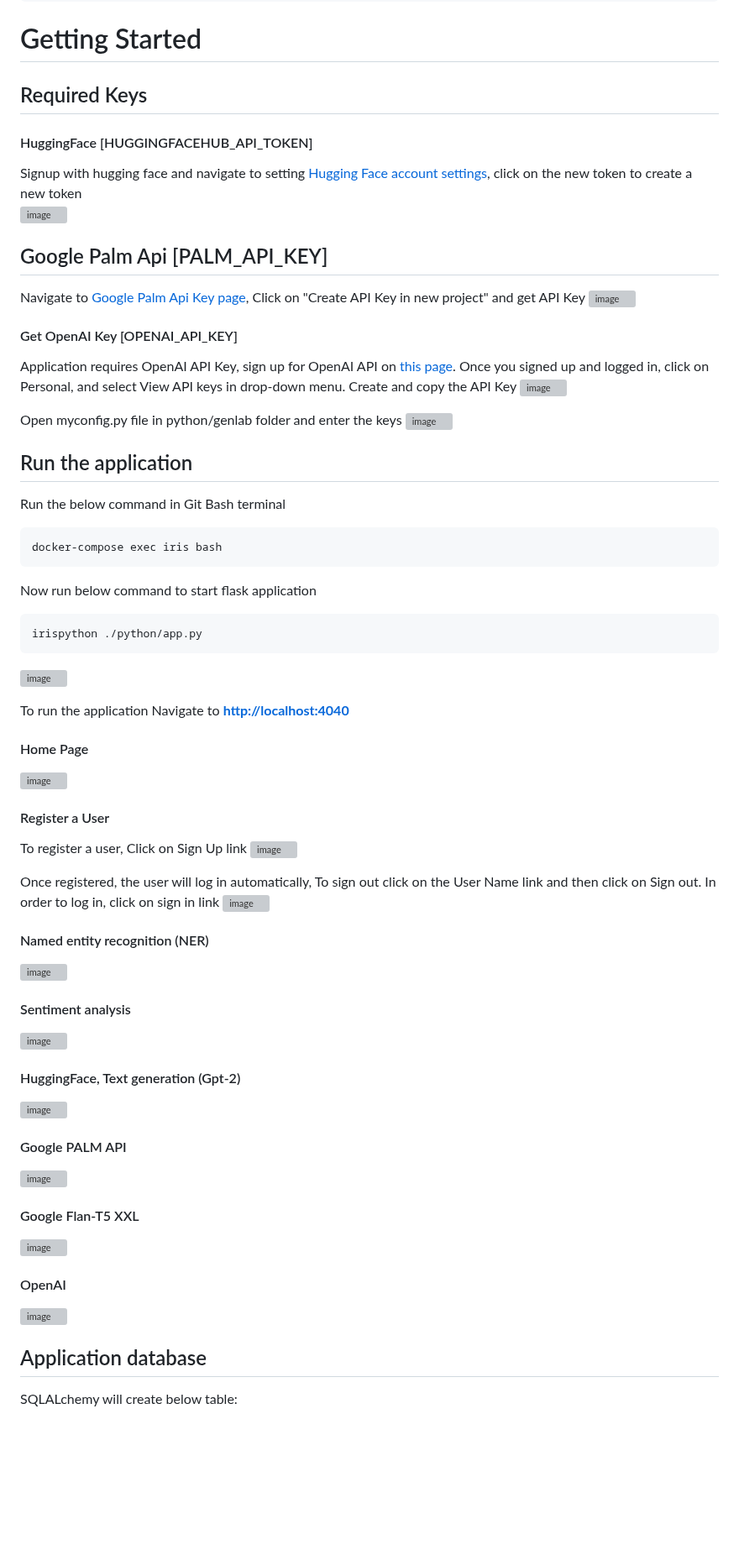
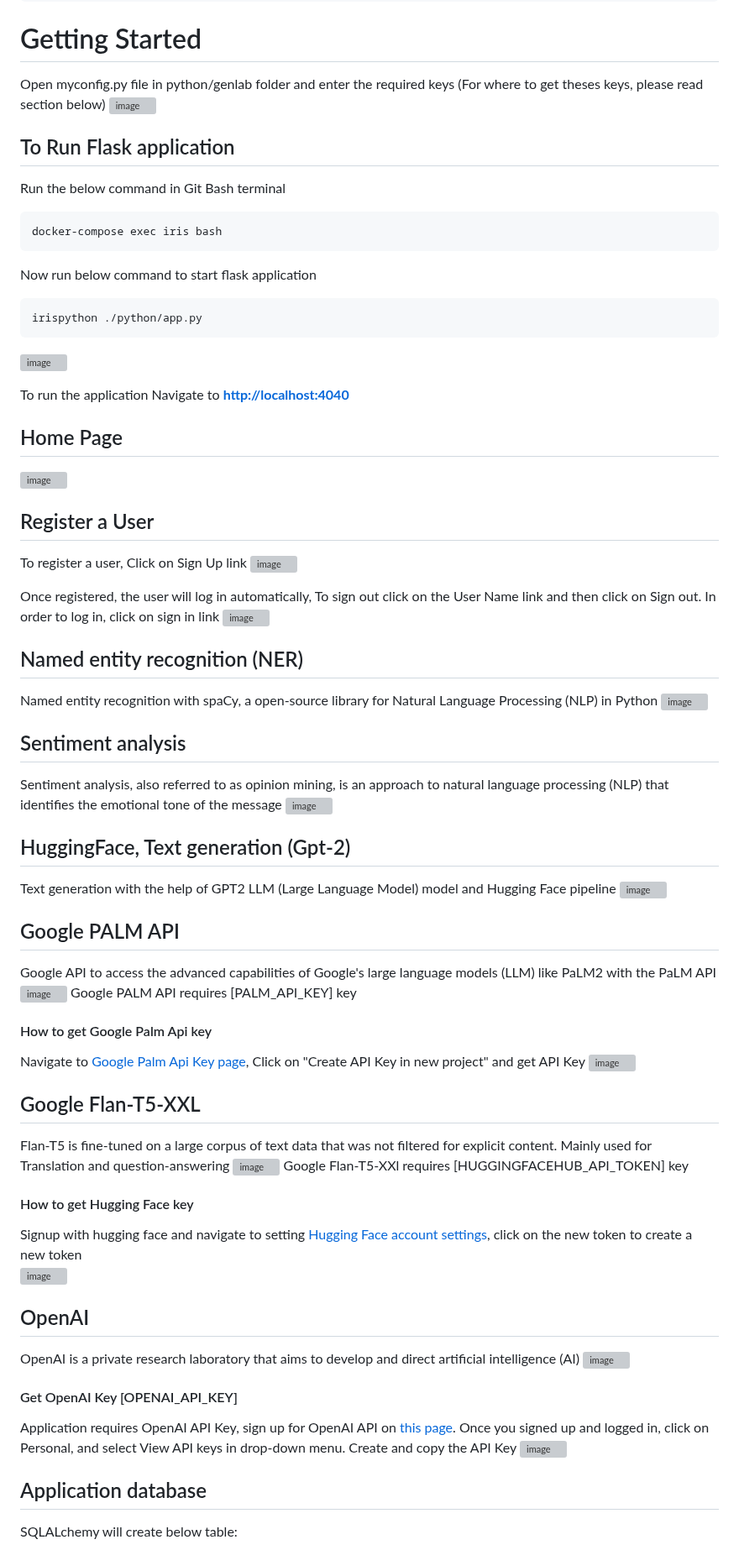
Before and after one commit to Frisle/iris-GenLab, a Markdown page: README.md, the part around one of its changes. Shown at 84% size. GitHub-like rendering; blank space fills up the shorter version; grey boxes are pictures that could not be loaded.

````diff
--- a/README.md
+++ b/README.md
@@ -42,28 +34,11 @@ docker-compose up -d
 ```
 
 # Getting Started
-## Required Keys
-#### HuggingFace [HUGGINGFACEHUB_API_TOKEN]
-Signup with hugging face and navigate to setting [Hugging Face account settings](https://huggingface.co/settings/tokens), click on the new token to create a new token
-![image](https://github.com/mwaseem75/iris-GenLab/assets/18219467/7f57876e-4ef4-4ef9-8474-da056b1c8e78)
-
-
-## Google Palm Api [PALM_API_KEY]
-Navigate to [Google Palm Api Key page](https://makersuite.google.com/app/apikey), Click on "Create API Key in new project" and get API Key
-![image](https://github.com/mwaseem75/iris-GenLab/assets/18219467/1f0af75b-d24e-49fa-abb1-19b0dba5d4eb)
-
-
-
-#### Get OpenAI Key [OPENAI_API_KEY]
-Application requires OpenAI API Key, sign up for OpenAI API on [this page](https://platform.openai.com/account/api-keys). Once you signed up and logged in, click on Personal, and select View API keys in drop-down menu. Create and copy the API Key
-![image](https://github.com/mwaseem75/irisChatGPT/assets/18219467/7e7c7880-b9ac-4a60-9ec9-289dd2375a73)
-
-Open myconfig.py file in python/genlab folder and enter the keys
+Open myconfig.py file in python/genlab folder and enter the required keys (For where to get theses keys, please read section below)
 ![image](https://github.com/mwaseem75/iris-GenLab/assets/18219467/ac91af95-d307-4269-896b-441c1fcbd8ab)
 
 
-
-## Run the application
+## To Run Flask application
 Run the below command in Git Bash terminal
 ```
 docker-compose exec iris bash
@@ -76,43 +51,56 @@ irispython ./python/app.py
 
 
 To run the application Navigate to [**http://localhost:4040**](http://localhost:4040)
-#### Home Page
+## Home Page
 ![image](https://github.com/mwaseem75/iris-GenLab/assets/18219467/de2c53c6-669f-414a-9939-83ce7e645211)
 
-
-#### Register a User
+## Register a User
 To register a user, Click on Sign Up link
 ![image](https://github.com/mwaseem75/iris-GenLab/assets/18219467/4ed2fb6b-3da6-4c65-b791-b40c5e7c9280)
-
 
 Once registered, the user will log in automatically, To sign out click on the User Name link and then click on Sign out.
 In order to log in, click on sign in link
 ![image](https://github.com/mwaseem75/iris-GenLab/assets/18219467/83e0776c-2c87-4a6e-adf4-141065db0451)
 
 
-#### Named entity recognition (NER)
+## Named entity recognition (NER)
+Named entity recognition with spaCy, a open-source library for Natural Language Processing (NLP) in Python
 ![image](https://github.com/mwaseem75/iris-GenLab/assets/18219467/03116a37-e6e9-4029-adb8-e8ccab8985cf)
 
 
-#### Sentiment analysis
+## Sentiment analysis
+Sentiment analysis, also referred to as opinion mining, is an approach to natural language processing (NLP) that identifies the emotional tone of the message
 ![image](https://github.com/mwaseem75/iris-GenLab/assets/18219467/46779e19-426e-4bda-97ca-9c3b89cd00b7)
 
 
-#### HuggingFace, Text generation (Gpt-2)
+## HuggingFace, Text generation (Gpt-2)
+Text generation with the help of GPT2 LLM (Large Language Model) model and Hugging Face pipeline
 ![image](https://github.com/mwaseem75/iris-GenLab/assets/18219467/92b75591-2e63-4e6a-ab26-1f3d67814fee)
 
 
-#### Google PALM API
+## Google PALM API
+Google API to access the advanced capabilities of Google's large language models (LLM) like PaLM2 with the PaLM API
 ![image](https://github.com/mwaseem75/iris-GenLab/assets/18219467/665e8e13-ecbe-4548-bb9e-3555c35d452d)
+Google PALM API requires [PALM_API_KEY] key
+#### How to get Google Palm Api key
+Navigate to [Google Palm Api Key page](https://makersuite.google.com/app/apikey), Click on "Create API Key in new project" and get API Key
+![image](https://github.com/mwaseem75/iris-GenLab/assets/18219467/1f0af75b-d24e-49fa-abb1-19b0dba5d4eb)
+
+## Google Flan-T5-XXL
+Flan-T5 is fine-tuned on a large corpus of text data that was not filtered for explicit content. Mainly used for Translation and question-answering
+![image](https://github.com/mwaseem75/iris-GenLab/assets/18219467/b37f3fae-5244-4c29-ba34-fc5a8339da9c)
+Google Flan-T5-XXl requires [HUGGINGFACEHUB_API_TOKEN] key
+#### How to get Hugging Face key
+Signup with hugging face and navigate to setting [Hugging Face account settings](https://huggingface.co/settings/tokens), click on the new token to create a new token
+![image](https://github.com/mwaseem75/iris-GenLab/assets/18219467/7f57876e-4ef4-4ef9-8474-da056b1c8e78)
 
 
-#### Google Flan-T5 XXL
-![image](https://github.com/mwaseem75/iris-GenLab/assets/18219467/b37f3fae-5244-4c29-ba34-fc5a8339da9c)
-
-
-#### OpenAI
+## OpenAI
+OpenAI is a private research laboratory that aims to develop and direct artificial intelligence (AI)
 ![image](https://github.com/mwaseem75/iris-GenLab/assets/18219467/b577c5e1-d59a-4d8c-a27e-10be8894382c)
-
+#### Get OpenAI Key [OPENAI_API_KEY]
+Application requires OpenAI API Key, sign up for OpenAI API on [this page](https://platform.openai.com/account/api-keys). Once you signed up and logged in, click on Personal, and select View API keys in drop-down menu. Create and copy the API Key
+![image](https://github.com/mwaseem75/irisChatGPT/assets/18219467/7e7c7880-b9ac-4a60-9ec9-289dd2375a73)
 
 
 
````
Also changed, not shown: other parts of README.md (+1 -9 lines).
